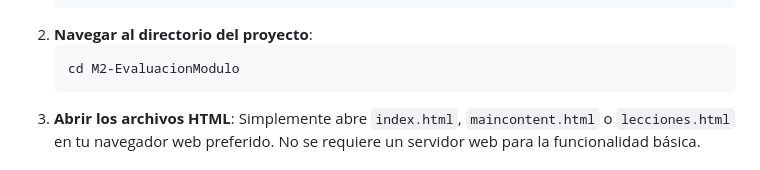
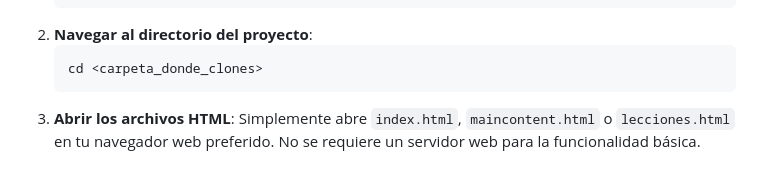
Before and after one commit to darksea48/M2-Evaluacion-Modulo, a Markdown page: README.md, the part around one of its changes. Rendered like a GitHub page.

Commit message:
2025-06-26 15:00 / Nueva modificación README.md

````diff
--- a/README.md
+++ b/README.md
@@ -51,7 +51,7 @@ M2-EvaluacionModulo/
     ```
 2.  **Navegar al directorio del proyecto**:
     ```bash
-    cd M2-EvaluacionModulo
+    cd <carpeta_donde_clones>
     ```
 3.  **Abrir los archivos HTML**: Simplemente abre `index.html`, `maincontent.html` o `lecciones.html` en tu navegador web preferido. No se requiere un servidor web para la funcionalidad básica.
 
````
Also changed, not shown: other parts of README.md (+1 -1 lines).
